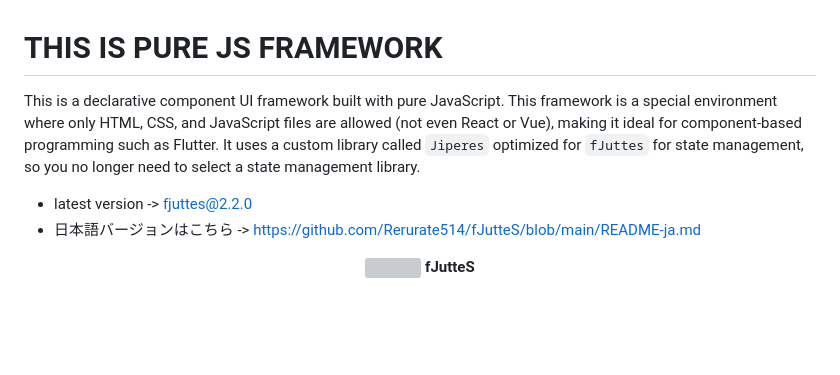
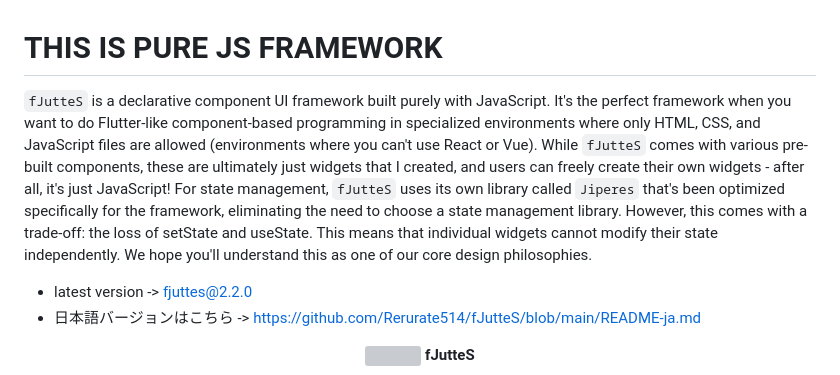
Before and after one commit to Rerurate514/fJutteS, a Markdown page: README.md, the part around one of its changes. Rendered like a GitHub page; blank space fills up the shorter version; grey boxes are pictures that could not be loaded.

```diff
--- a/README.md
+++ b/README.md
@@ -1,7 +1,6 @@
 # THIS IS PURE JS FRAMEWORK
-This is a declarative component UI framework built with pure JavaScript.
-This framework is a special environment where only HTML, CSS, and JavaScript files are allowed (not even React or Vue), making it ideal for component-based programming such as Flutter.
-It uses a custom library called `Jiperes` optimized for `fJuttes` for state management, so you no longer need to select a state management library.
+`fJutteS` is a declarative component UI framework built purely with JavaScript. It's the perfect framework when you want to do Flutter-like component-based programming in specialized environments where only HTML, CSS, and JavaScript files are allowed (environments where you can't use React or Vue). While `fJutteS` comes with various pre-built components, these are ultimately just widgets that I created, and users can freely create their own widgets - after all, it's just JavaScript!
+For state management, `fJutteS` uses its own library called `Jiperes` that's been optimized specifically for the framework, eliminating the need to choose a state management library. However, this comes with a trade-off: the loss of setState and useState. This means that individual widgets cannot modify their state independently. We hope you'll understand this as one of our core design philosophies.
 - latest version -> fjuttes@2.2.0
 - 日本語バージョンはこちら -> https://github.com/Rerurate514/fJutteS/blob/main/README-ja.md
 
```
Also changed, not shown: other parts of README.md (+71 -0 lines), README-ja.md (+70 -0 lines).
